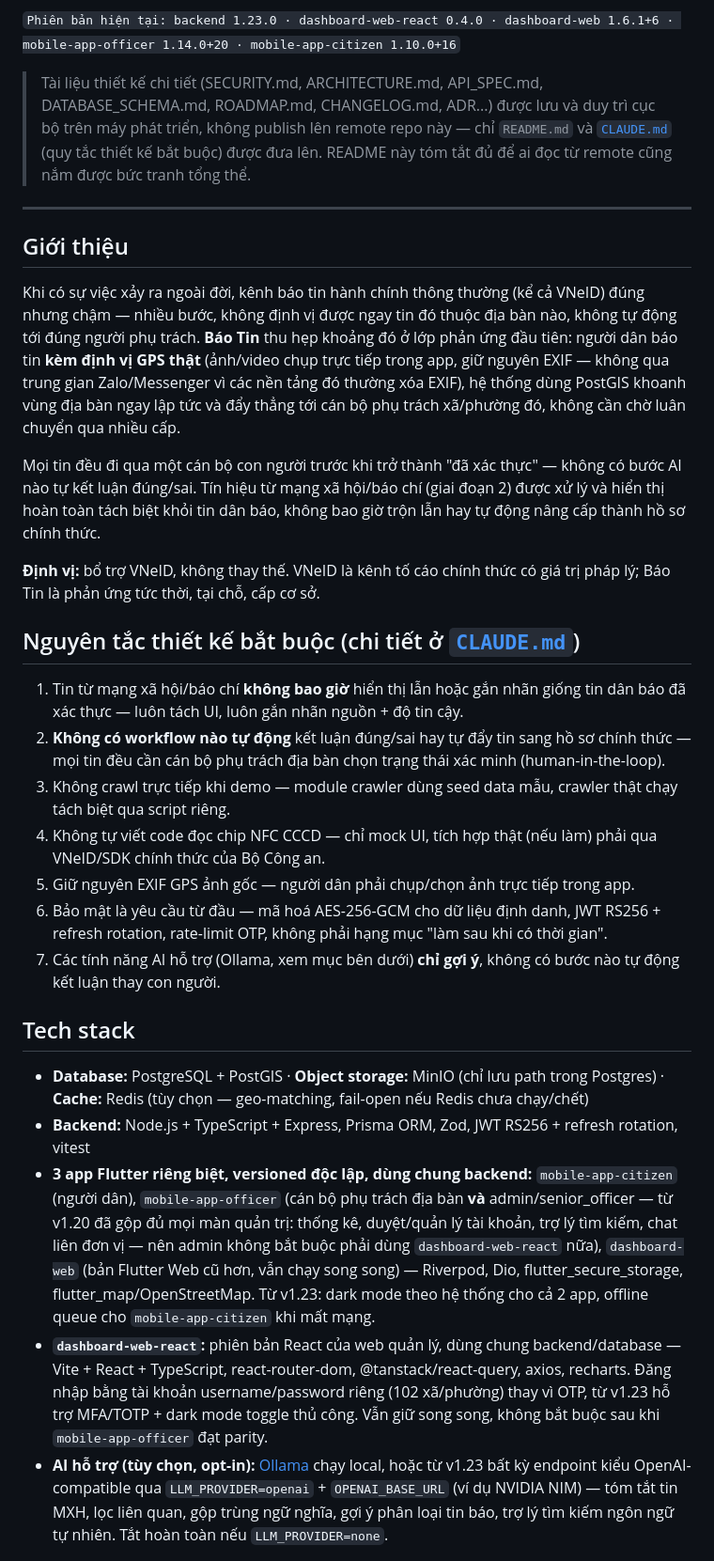
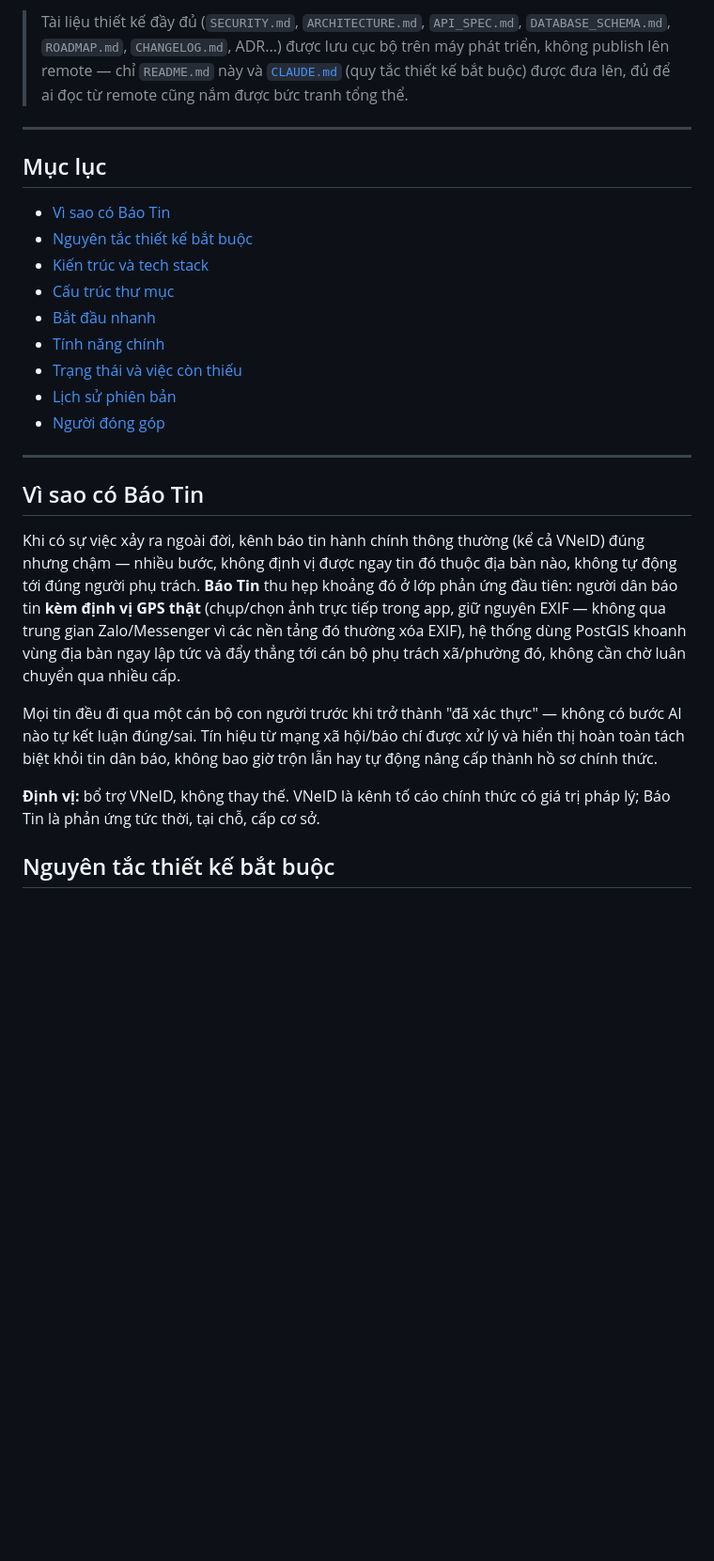
Before and after one commit to anhtaictv/BaoTin, a Markdown page: README.md, the part around one of its changes. Shown at 94% size. Rendered like a GitHub page; blank space fills up the shorter version.

```diff
--- a/README.md
+++ b/README.md
@@ -12,53 +20,41 @@ thông thường.
 
-`Phiên bản hiện tại: backend 1.23.0 · dashboard-web-react 0.4.0 · dashboard-web 1.6.1+6 · mobile-app-officer 1.14.0+20 · mobile-app-citizen 1.10.0+16`
-
-> Tài liệu thiết kế chi tiết (SECURITY.md, ARCHITECTURE.md, API_SPEC.md, DATABASE_SCHEMA.md,
-> ROADMAP.md, CHANGELOG.md, ADR...) được lưu và duy trì cục bộ trên máy phát triển, không
-> publish lên remote repo này — chỉ `README.md` và [`CLAUDE.md`](CLAUDE.md) (quy tắc thiết
-> kế bắt buộc) được đưa lên. README này tóm tắt đủ để ai đọc từ remote cũng nắm được bức
-> tranh tổng thể.
+> Tài liệu thiết kế đầy đủ (`SECURITY.md`, `ARCHITECTURE.md`, `API_SPEC.md`, `DATABASE_SCHEMA.md`,
+> `ROADMAP.md`, `CHANGELOG.md`, ADR...) được lưu cục bộ trên máy phát triển, không publish lên
+> remote — chỉ `README.md` này và [`CLAUDE.md`](CLAUDE.md) (quy tắc thiết kế bắt buộc) được đưa
+> lên, đủ để ai đọc từ remote cũng nắm được bức tranh tổng thể.
 
 ---
 
-## Giới thiệu
+## Mục lục
 
-Khi có sự việc xảy ra ngoài đời, kênh báo tin hành chính thông thường (kể cả VNeID) đúng
-nhưng chậm — nhiều bước, không định vị được ngay tin đó thuộc địa bàn nào, không tự động
-tới đúng người phụ trách. **Báo Tin** thu hẹp khoảng đó ở lớp phản ứng đầu tiên: người dân
-báo tin **kèm định vị GPS thật** (ảnh/video chụp trực tiếp trong app, giữ nguyên EXIF —
-không qua trung gian Zalo/Messenger vì các nền tảng đó thường xóa EXIF), hệ thống dùng
-PostGIS khoanh vùng địa bàn ngay lập tức và đẩy thẳng tới cán bộ phụ trách xã/phường đó,
-không cần chờ luân chuyển qua nhiều cấp.
+- [Vì sao có Báo Tin](#vì-sao-có-báo-tin)
+- [Nguyên tắc thiết kế bắt buộc](#nguyên-tắc-thiết-kế-bắt-buộc)
+- [Kiến trúc và tech stack](#kiến-trúc-và-tech-stack)
+- [Cấu trúc thư mục](#cấu-trúc-thư-mục)
+- [Bắt đầu nhanh](#bắt-đầu-nhanh)
+- [Tính năng chính](#tính-năng-chính)
+- [Trạng thái và việc còn thiếu](#trạng-thái-và-việc-còn-thiếu)
+- [Lịch sử phiên bản](#lịch-sử-phiên-bản)
+- [Người đóng góp](#người-đóng-góp)
 
-Mọi tin đều đi qua một cán bộ con người trước khi trở thành "đã xác thực" — không có bước
-AI nào tự kết luận đúng/sai. Tín hiệu từ mạng xã hội/báo chí (giai đoạn 2) được xử lý và
-hiển thị hoàn toàn tách biệt khỏi tin dân báo, không bao giờ trộn lẫn hay tự động nâng cấp
-thành hồ sơ chính thức.
+---
 
-**Định vị:** bổ trợ VNeID, không thay thế. VNeID là kênh tố cáo chính thức có giá trị pháp
-lý; Báo Tin là phản ứng tức thời, tại chỗ, cấp cơ sở.
+## Vì sao có Báo Tin
 
-## Nguyên tắc thiết kế bắt buộc (chi tiết ở [`CLAUDE.md`](CLAUDE.md))
+Khi có sự việc xảy ra ngoài đời, kênh báo tin hành chính thông thường (kể cả VNeID) đúng nhưng
+chậm — nhiều bước, không định vị được ngay tin đó thuộc địa bàn nào, không tự động tới đúng
+người phụ trách. **Báo Tin** thu hẹp khoảng đó ở lớp phản ứng đầu tiên: người dân báo tin **kèm
+định vị GPS thật** (chụp/chọn ảnh trực tiếp trong app, giữ nguyên EXIF — không qua trung gian
+Zalo/Messenger vì các nền tảng đó thường xóa EXIF), hệ thống dùng PostGIS khoanh vùng địa bàn
+ngay lập tức và đẩy thẳng tới cán bộ phụ trách xã/phường đó, không cần chờ luân chuyển qua
+nhiều cấp.
 
-1. Tin từ mạng xã hội/báo chí **không bao giờ** hiển thị lẫn hoặc gắn nhãn giống tin dân
-   báo đã xác thực — luôn tách UI, luôn gắn nhãn nguồn + độ tin cậy.
-2. **Không có workflow nào tự động** kết luận đúng/sai hay tự đẩy tin sang hồ sơ chính
-   thức — mọi tin đều cần cán bộ phụ trách địa bàn chọn trạng thái xác minh (human-in-the-loop).
-3. Không crawl trực tiếp khi demo — module crawler dùng seed data mẫu, crawler thật chạy
-   tách biệt qua script riêng.
-4. Không tự viết code đọc chip NFC CCCD — chỉ mock UI, tích hợp thật (nếu làm) phải qua
-   VNeID/SDK chính thức của Bộ Công an.
-5. Giữ nguyên EXIF GPS ảnh gốc — người dân phải chụp/chọn ảnh trực tiếp trong app.
-6. Bảo mật là yêu cầu từ đầu — mã hoá AES-256-GCM cho dữ liệu định danh, JWT RS256 + refresh
-   rotation, rate-limit OTP, không phải hạng mục "làm sau khi có thời gian".
-7. Các tính năng AI hỗ trợ (Ollama, xem mục bên dưới) **chỉ gợi ý**, không có bước nào tự
-   động kết luận thay con người.
+Mọi tin đều đi qua một cán bộ con người trước khi trở thành "đã xác thực" — không có bước AI nào
+tự kết luận đúng/sai. Tín hiệu từ mạng xã hội/báo chí được xử lý và hiển thị hoàn toàn tách biệt
+khỏi tin dân báo, không bao giờ trộn lẫn hay tự động nâng cấp thành hồ sơ chính thức.
 
-## Tech stack
+**Định vị:** bổ trợ VNeID, không thay thế. VNeID là kênh tố cáo chính thức có giá trị pháp lý;
+Báo Tin là phản ứng tức thời, tại chỗ, cấp cơ sở.
 
-- **Database:** PostgreSQL + PostGIS · **Object storage:** MinIO (chỉ lưu path trong Postgres) · **Cache:** Redis (tùy chọn — geo-matching, fail-open nếu Redis chưa chạy/chết)
-- **Backend:** Node.js + TypeScript + Express, Prisma ORM, Zod, JWT RS256 + refresh rotation, vitest
-- **3 app Flutter riêng biệt, versioned độc lập, dùng chung backend:** `mobile-app-citizen` (người dân), `mobile-app-officer` (cán bộ phụ trách địa bàn **và** admin/senior_officer — từ v1.20 đã gộp đủ mọi màn quản trị: thống kê, duyệt/quản lý tài khoản, trợ lý tìm kiếm, chat liên đơn vị — nên admin không bắt buộc phải dùng `dashboard-web-react` nữa), `dashboard-web` (bản Flutter Web cũ hơn, vẫn chạy song song) — Riverpod, Dio, flutter_secure_storage, flutter_map/OpenStreetMap. Từ v1.23: dark mode theo hệ thống cho cả 2 app, offline queue cho `mobile-app-citizen` khi mất mạng.
-- **`dashboard-web-react`:** phiên bản React của web quản lý, dùng chung backend/database — Vite + React + TypeScript, react-router-dom, @tanstack/react-query, axios, recharts. Đăng nhập bằng tài khoản username/password riêng (102 xã/phường) thay vì OTP, từ v1.23 hỗ trợ MFA/TOTP + dark mode toggle thủ công. Vẫn giữ song song, không bắt buộc sau khi `mobile-app-officer` đạt parity.
-- **AI hỗ trợ (tùy chọn, opt-in):** [Ollama](https://ollama.com) chạy local, hoặc từ v1.23 bất kỳ endpoint kiểu OpenAI-compatible qua `LLM_PROVIDER=openai` + `OPENAI_BASE_URL` (ví dụ NVIDIA NIM) — tóm tắt tin MXH, lọc liên quan, gộp trùng ngữ nghĩa, gợi ý phân loại tin báo, trợ lý tìm kiếm ngôn ngữ tự nhiên. Tắt hoàn toàn nếu `LLM_PROVIDER=none`.
+## Nguyên tắc thiết kế bắt buộc
 
```
Also changed, not shown: other parts of README.md (+136 -51 lines).
